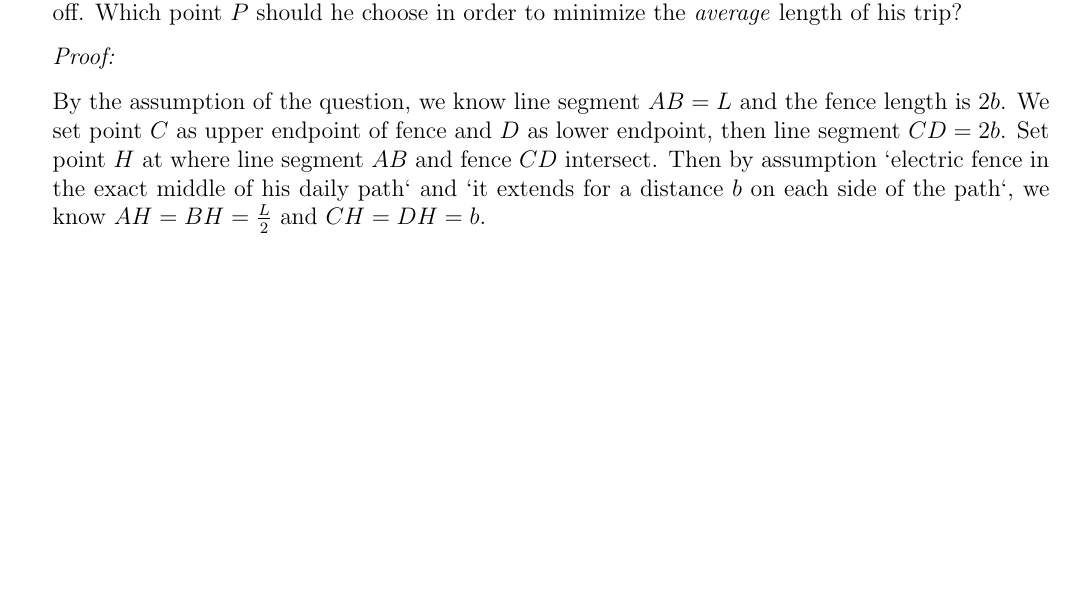
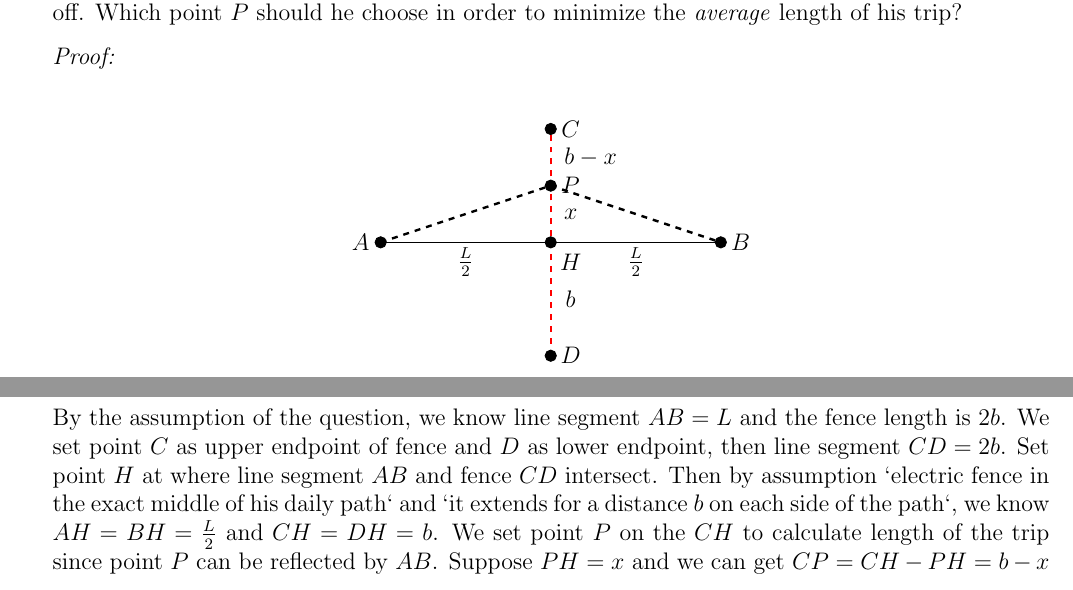
Before and after one commit to RealFakeAccount/MAT137, a LaTeX problem sheet (MAT137-Assignment-5/137_2021_A5.tex): part of page 1 of 3 before the commit and two parts of pages 1 and 2 of 4 after it, the two joined at a grey line, cut so that both start at the same text, the shorter picture padded with empty space. Compiled offline with pdfLaTeX.

Commit message:
Add Graph

```diff
--- a/MAT137-Assignment-5/137_2021_A5.tex
+++ b/MAT137-Assignment-5/137_2021_A5.tex
@@ -112,7 +112,33 @@ The fence has length $2b$ --  it extends for a distance $b$ on each side of the
 
 \vv
 
-By the assumption of the question, we know line segment $AB=L$ and the fence length is $2b$. We set point $C$ as upper endpoint of fence and $D$ as lower endpoint, then line segment $CD=2b$. Set point $H$ at where line segment $AB$ and fence $CD$ intersect. Then by assumption `electric fence in the exact middle of his daily path` and `it extends for a distance $b$ on each side of the path`, we know $AH=BH=\frac{L}{2}$ and $CH=DH=b$.
+\begin{center}
+\begin{tikzpicture}
+	\draw (0,0) to (6,0);
+	\draw[red, very thick, dashed] (3,-2) to (3,2);
+	\draw[very thick, dashed] (0,0) to (3,1);
+	\draw[very thick, dashed] (3,1) to (6,0);
+	\draw[fill] (0,0) circle [radius=.1];
+	\draw[fill] (6,0) circle [radius=.1];
+	\draw[fill] (3,0) circle [radius=.1];
+	\draw[fill] (3,2) circle [radius=.1];
+	\draw[fill] (3,1) circle [radius=.1];
+	\draw[fill] (3,-2) circle [radius=.1];
+	\node[xshift=-10pt] at (0,0) {$A$} ;
+	\node[yshift=-10pt] at (1.5,0) {$\frac{L}{2}$} ;
+	\node[yshift=-10pt] at (4.5,0) {$\frac{L}{2}$} ;
+	\node[xshift= 10pt] at (6,0) {$B$} ;
+	\node[xshift= 10pt] at (3,2) {$C$} ;
+	\node[xshift= 20pt] at (3,1.5) {$b-x$} ;
+	\node[xshift= 10pt] at (3,1) {$P$} ;
+	\node[xshift= 10pt] at (3,0.5) {$x$} ;
+	\node[xshift= 10pt] at (3,-1) {$b$} ;
+	\node[xshift= 10pt] at (3,-2) {$D$} ;
+	\node[xshift= 10pt, yshift= -10pt] at (3,0) {$H$} ;
+\end{tikzpicture}
+\end{center}
+
+By the assumption of the question, we know line segment $AB=L$ and the fence length is $2b$. We set point $C$ as upper endpoint of fence and $D$ as lower endpoint, then line segment $CD=2b$. Set point $H$ at where line segment $AB$ and fence $CD$ intersect. Then by assumption `electric fence in the exact middle of his daily path` and `it extends for a distance $b$ on each side of the path`, we know $AH=BH=\frac{L}{2}$ and $CH=DH=b$. We set point $P$ on the $CH$ to calculate length of the trip since point $P$ can be reflected by $AB$. Suppose $PH=x$ and we can get $CP=CH-PH=b-x$
 
 \newpage
 
```
